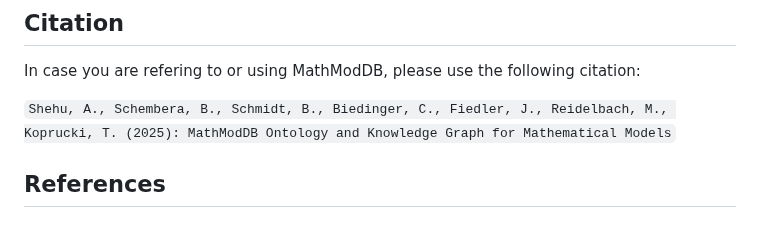
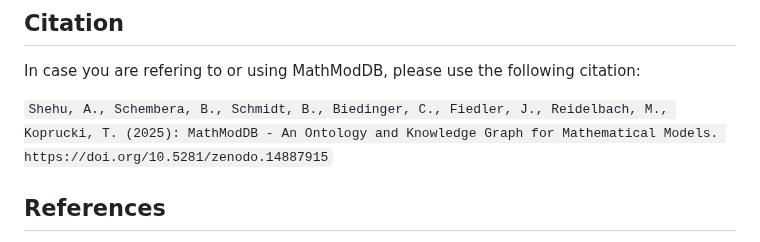
Before and after one commit to MaRDI4NFDI/MathModDB, a Markdown page: README.md, the part around the change. Rendered like a GitHub page.

Commit message:
Update README.md: Citation with DOI

```diff
--- a/README.md
+++ b/README.md
@@ -39,7 +39,7 @@ A detailed description of the main concepts, classes and relations of the ontolo
 
 In case you are refering to or using MathModDB, please use the following citation:
 
-`Shehu, A., Schembera, B., Schmidt, B., Biedinger, C., Fiedler, J., Reidelbach, M., Koprucki, T. (2025): MathModDB Ontology and Knowledge Graph for Mathematical Models`
+`Shehu, A., Schembera, B., Schmidt, B., Biedinger, C., Fiedler, J., Reidelbach, M., Koprucki, T. (2025): MathModDB - An Ontology and Knowledge Graph for Mathematical Models. https://doi.org/10.5281/zenodo.14887915`
 
 
 ## References
```
